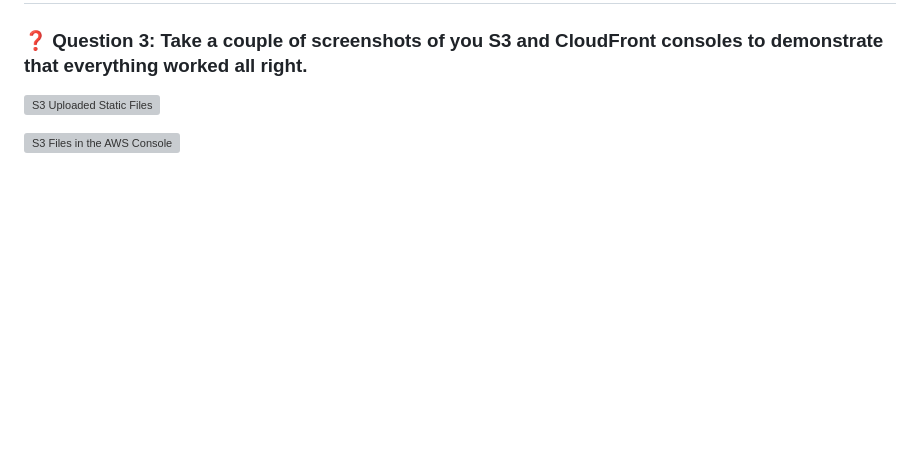
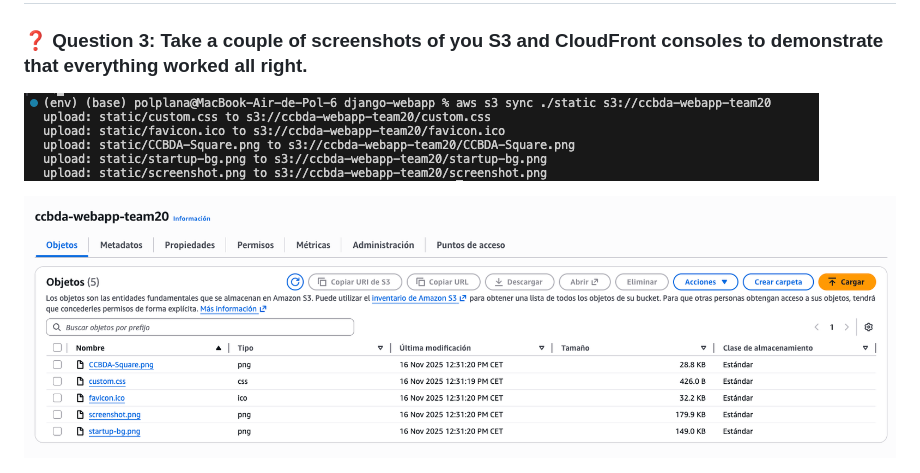
Before and after one commit to pol-33/ccbda-labs, a Markdown page: Readme.md, the part around the change. Drawn GitHub-style; blank space fills up the shorter version; grey boxes are pictures that could not be loaded.

```diff
--- a/Readme.md
+++ b/Readme.md
@@ -22,9 +22,9 @@
 ### ❓ Question 3: Take a couple of screenshots of you S3 and CloudFront consoles to demonstrate that everything worked all right.
 >
 >
-![S3 Uploaded Static Files](images/q3-console.png)
+![S3 Uploaded Static Files](images/q3-s3-console.png)
 
-![S3 Files in the AWS Console](images/q3-aws-console.png)
+![S3 Files in the AWS Console](images/q3-s3-aws-console.png)
 
 ![CloudFront Distribution](images/q3-cdn.png)
 
```
